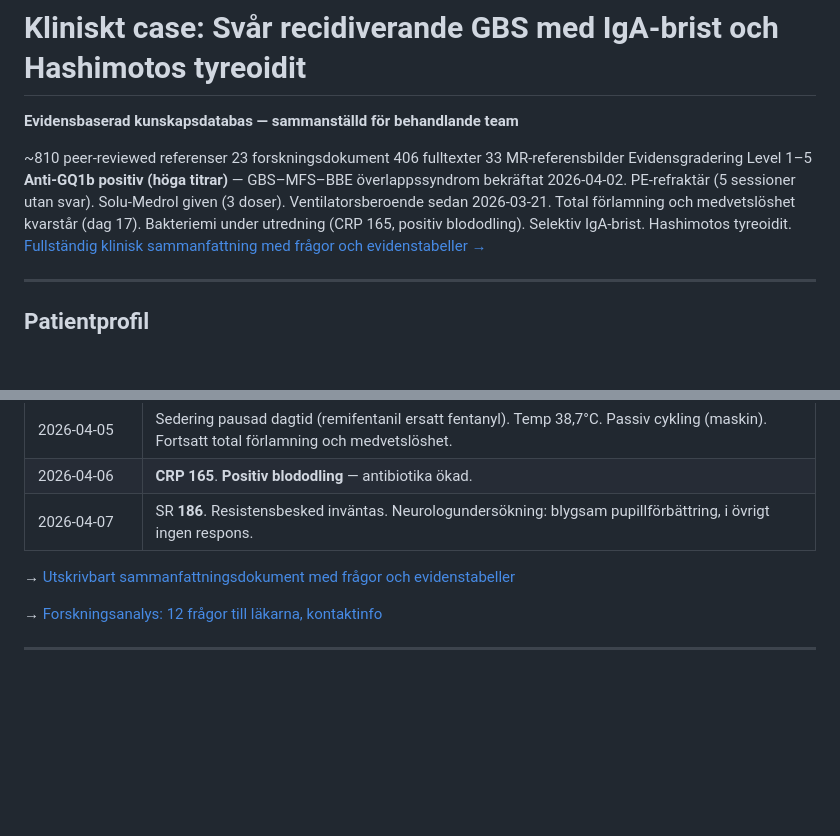
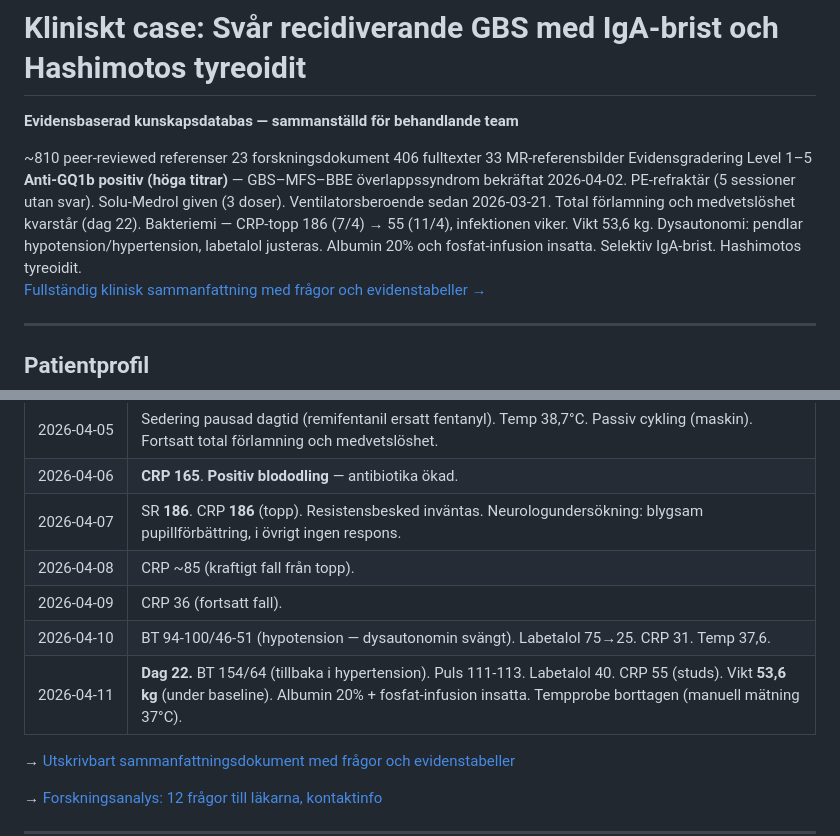
Before and after one commit to markusfrantz-rgb/GB-research, a Markdown page: KUNSKAPSBASEN.md, 2 parts joined by grey strips. Drawn GitHub-style; folded sections open; blank space fills up the shorter version.

```diff
--- a/KUNSKAPSBASEN.md
+++ b/KUNSKAPSBASEN.md
@@ -17,7 +17,7 @@ status: active
 </div>
 
 <div class="case-alert">
-<strong>Anti-GQ1b positiv (höga titrar)</strong> — GBS–MFS–BBE överlappssyndrom bekräftat 2026-04-02. PE-refraktär (5 sessioner utan svar). Solu-Medrol given (3 doser). Ventilatorsberoende sedan 2026-03-21. Total förlamning och medvetslöshet kvarstår (dag 17). Bakteriemi under utredning (CRP 165, positiv blododling). Selektiv IgA-brist. Hashimotos tyreoidit.<br>
+<strong>Anti-GQ1b positiv (höga titrar)</strong> — GBS–MFS–BBE överlappssyndrom bekräftat 2026-04-02. PE-refraktär (5 sessioner utan svar). Solu-Medrol given (3 doser). Ventilatorsberoende sedan 2026-03-21. Total förlamning och medvetslöshet kvarstår (dag 22). Bakteriemi — CRP-topp 186 (7/4) → 55 (11/4), infektionen viker. Vikt 53,6 kg. Dysautonomi: pendlar hypotension/hypertension, labetalol justeras. Albumin 20% och fosfat-infusion insatta. Selektiv IgA-brist. Hashimotos tyreoidit.<br>
 <a href="/doc/Case_Madeleine_Fragor_och_Fynd.md">Fullständig klinisk sammanfattning med frågor och evidenstabeller →</a>
 </div>
 
@@ -64,7 +64,11 @@ status: active
 | 2026-04-04 | Feberepisod (39°C), stabiliserad. CRP fallande (135→58→36). Haemophilus under behandling (pip/tazo). PCT beställd. Levervärden försämrade. |
 | 2026-04-05 | Sedering pausad dagtid (remifentanil ersatt fentanyl). Temp 38,7°C. Passiv cykling (maskin). Fortsatt total förlamning och medvetslöshet. |
 | 2026-04-06 | **CRP 165**. **Positiv blododling** — antibiotika ökad. |
-| 2026-04-07 | SR **186**. Resistensbesked inväntas. Neurologundersökning: blygsam pupillförbättring, i övrigt ingen respons. |
+| 2026-04-07 | SR **186**. CRP **186** (topp). Resistensbesked inväntas. Neurologundersökning: blygsam pupillförbättring, i övrigt ingen respons. |
+| 2026-04-08 | CRP ~85 (kraftigt fall från topp). |
+| 2026-04-09 | CRP 36 (fortsatt fall). |
+| 2026-04-10 | BT 94-100/46-51 (hypotension — dysautonomin svängt). Labetalol 75→25. CRP 31. Temp 37,6. |
+| 2026-04-11 | **Dag 22.** BT 154/64 (tillbaka i hypertension). Puls 111-113. Labetalol 40. CRP 55 (studs). Vikt **53,6 kg** (under baseline). Albumin 20% + fosfat-infusion insatta. Tempprobe borttagen (manuell mätning 37°C). |
 
 </details>
 
```
Also changed, not shown: other parts of KUNSKAPSBASEN.md (+1 -1 lines), Case_Madeleine_Fragor_och_Fynd.md (+17 -12 lines), PROJECT_STATUS.md (+8 -1 lines).
